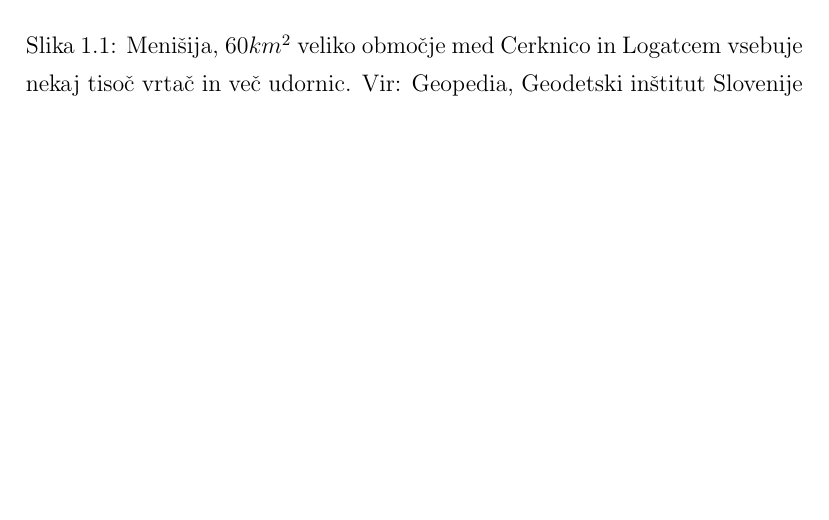
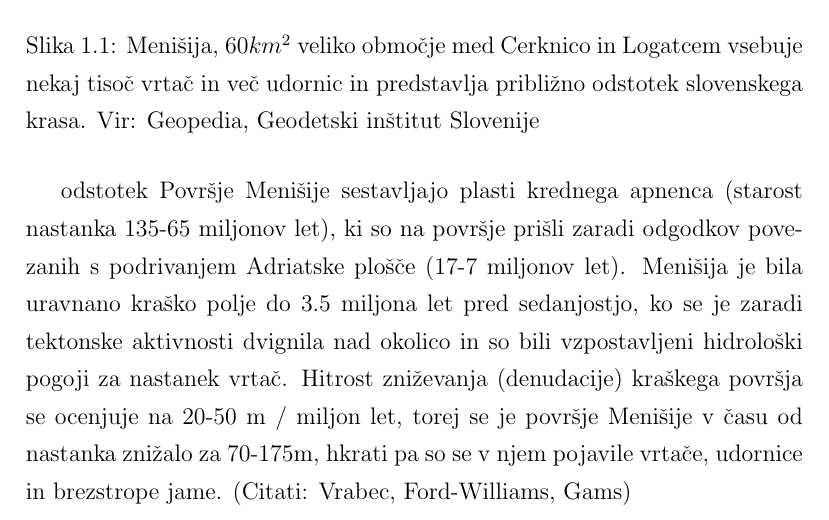
Before and after one commit to rok/Diploma, a LaTeX thesis (Latex/diploma.tex): part of page 3 of 15, cut so that both start at the same text, the shorter picture padded with empty space. Compiled offline with pdfLaTeX.

Commit message:
updejt za tadejo

```diff
--- a/Latex/diploma.tex
+++ b/Latex/diploma.tex
@@ -177,9 +177,11 @@ Za študij realnih vrtač uporabimo digitalni model reliefa Menišije (Slika \re
 \begin{figure}[H]
   \centering
   \includegraphics[width=8cm]{slike/menisija-karta}
-  \caption{Menišija, $60 km^2$ veliko območje med Cerknico in Logatcem vsebuje nekaj tisoč vrtač in več udornic. Vir: Geopedia, Geodetski inštitut Slovenije}
+  \caption{Menišija, $60 km^2$ veliko območje med Cerknico in Logatcem vsebuje nekaj tisoč vrtač in več udornic in predstavlja približno odstotek slovenskega krasa. Vir: Geopedia, Geodetski inštitut Slovenije}
   \label{fig:menisija-karta}
 \end{figure}
+odstotek
+Površje Menišije sestavljajo plasti krednega apnenca (starost nastanka 135-65 miljonov let), ki so na površje prišli zaradi odgodkov povezanih s podrivanjem Adriatske plošče (17-7 miljonov let). Menišija je bila uravnano kraško polje do 3.5 miljona let pred sedanjostjo, ko se je zaradi tektonske aktivnosti dvignila nad okolico in so bili vzpostavljeni hidrološki pogoji za nastanek vrtač. Hitrost zniževanja (denudacije) kraškega površja se ocenjuje na 20-50 m / miljon let, torej se je površje Menišije v času od nastanka znižalo za 70-175m, hkrati pa so se v njem pojavile vrtače, udornice in brezstrope jame. (Citati: Vrabec, Ford-Williams, Gams)
 
 \begin{figure}[H]
   \begin{center}
```
